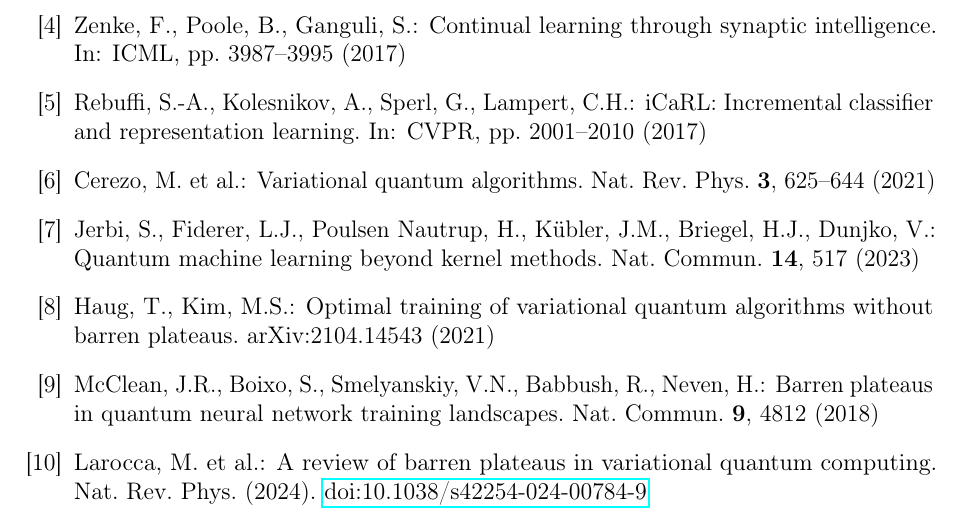
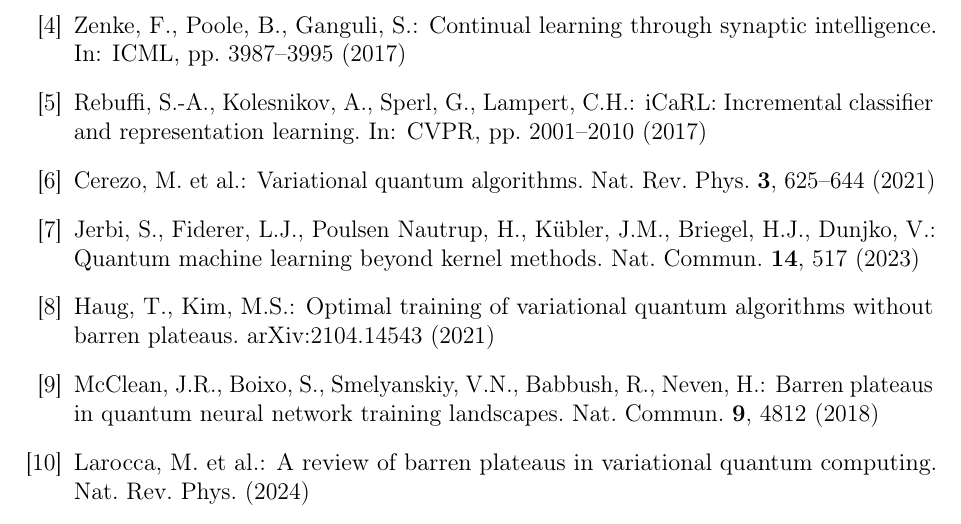
Before and after one commit to danimap27/qtcl-paper, a LaTeX paper (paper/quantics_main.tex): part of page 8 of 9, cut so that both start at the same text. Compiled offline with pdfLaTeX.

Commit message:
fix: remove doi from references (only links for datasets/repos)

```diff
--- a/paper/quantics_main.tex
+++ b/paper/quantics_main.tex
@@ -657,7 +657,7 @@
 \bibitem{larocca2024review}
 Larocca, M. et al.:
 A review of barren plateaus in variational quantum computing.
-Nat. Rev. Phys. (2024). \href{https://doi.org/10.1038/s42254-024-00784-9}{doi:10.1038/s42254-024-00784-9}
+Nat. Rev. Phys. (2024)
 
 \bibitem{holmes2022connecting}
 Holmes, Z., Sharma, K., Cerezo, M., Coles, P.J.:
```
